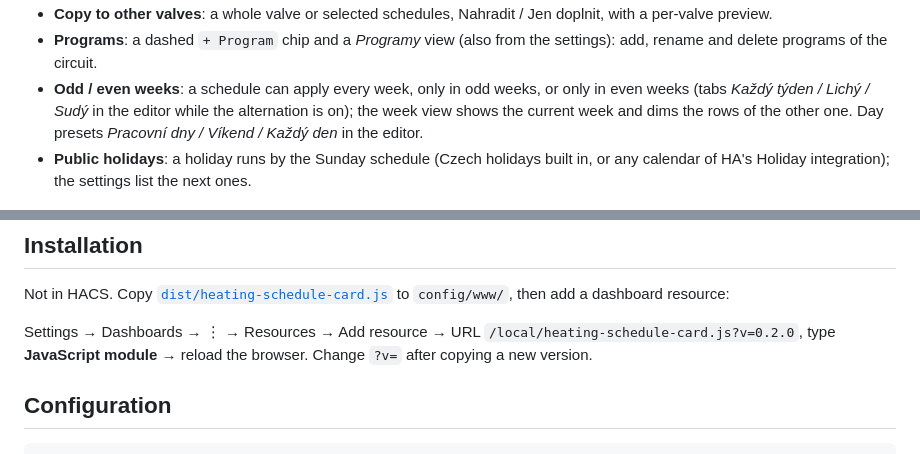
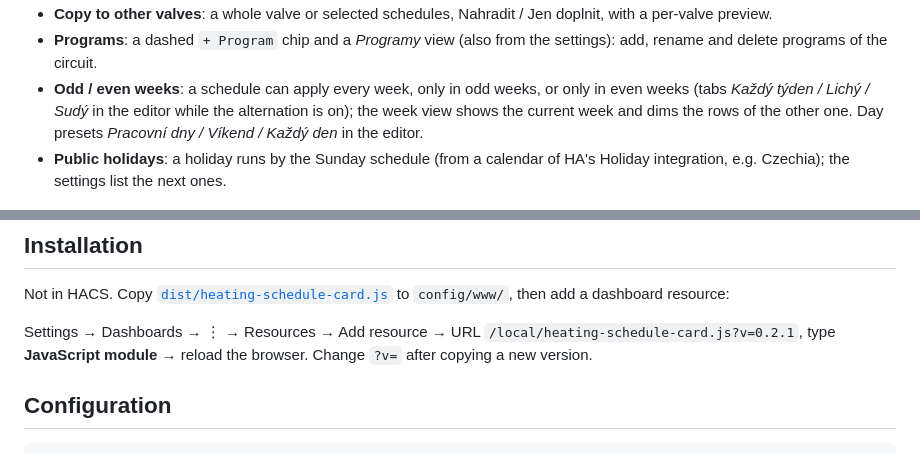
Before and after one commit to eMalinos/heating-schedule-card, a Markdown page: README.md, 2 parts joined by grey strips. Drawn GitHub-style.

```diff
--- a/README.md
+++ b/README.md
@@ -9,7 +9,7 @@ A Home Assistant card for the weekly heating schedules of climate valves, writte
 - **Copy to other valves**: a whole valve or selected schedules, Nahradit / Jen doplnit, with a per-valve preview.
 - **Programs**: a dashed `+ Program` chip and a *Programy* view (also from the settings): add, rename and delete programs of the circuit.
 - **Odd / even weeks**: a schedule can apply every week, only in odd weeks, or only in even weeks (tabs *Každý týden / Lichý / Sudý* in the editor while the alternation is on); the week view shows the current week and dims the rows of the other one. Day presets *Pracovní dny / Víkend / Každý den* in the editor.
-- **Public holidays**: a holiday runs by the Sunday schedule (Czech holidays built in, or any calendar of HA's Holiday integration); the settings list the next ones.
+- **Public holidays**: a holiday runs by the Sunday schedule (from a calendar of HA's Holiday integration, e.g. Czechia); the settings list the next ones.
 
 ![Week view](docs/week.png)
 ![Editor](docs/editor.png)
@@ -21,7 +21,7 @@ A Home Assistant card for the weekly heating schedules of climate valves, writte
 
 Not in HACS. Copy [`dist/heating-schedule-card.js`](dist/heating-schedule-card.js) to `config/www/`, then add a dashboard resource:
 
-Settings → Dashboards → ⋮ → Resources → Add resource → URL `/local/heating-schedule-card.js?v=0.2.0`, type **JavaScript module** → reload the browser. Change `?v=` after copying a new version.
+Settings → Dashboards → ⋮ → Resources → Add resource → URL `/local/heating-schedule-card.js?v=0.2.1`, type **JavaScript module** → reload the browser. Change `?v=` after copying a new version.
 
 ## Configuration
 
```
Also changed, not shown: other parts of README.md (+5 -5 lines), docs/settings.png, 4 other files.
